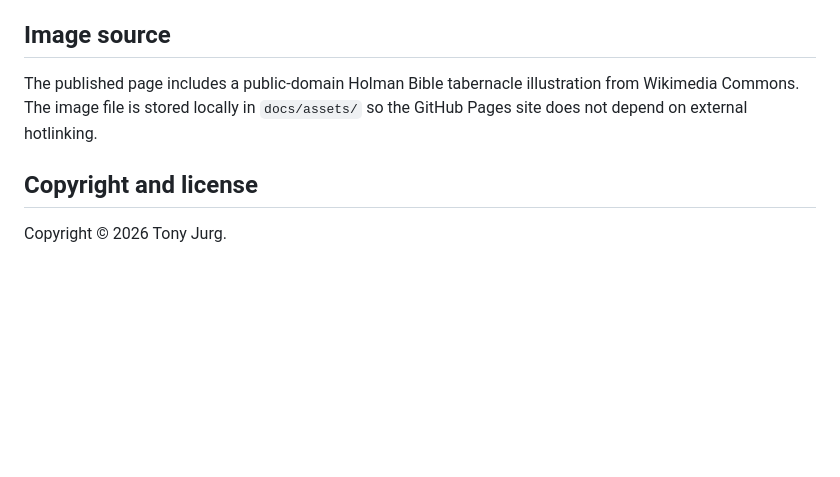
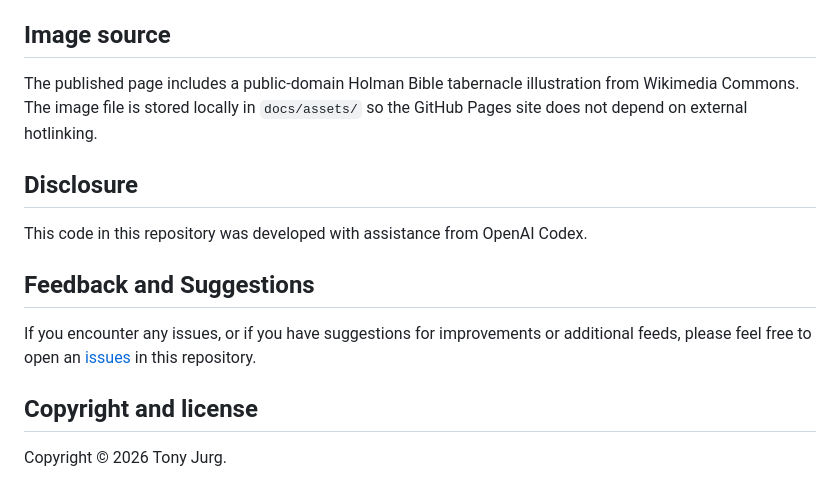
Before and after one commit to tonyjurg/cost_of_tabernacle, a Markdown page: README.md, the part around the change. Rendered like a GitHub page; blank space fills up the shorter version.

Commit message:
Enhance README with disclosure and feedback sections
Added sections for disclosure and feedback in README.

```diff
--- a/README.md
+++ b/README.md
@@ -125,6 +125,14 @@ The architecture diagram in [`ARCHITECTURE.md`](ARCHITECTURE.md) is written in M
 
 The published page includes a public-domain Holman Bible tabernacle illustration from Wikimedia Commons. The image file is stored locally in `docs/assets/` so the GitHub Pages site does not depend on external hotlinking.
 
+## Disclosure
+
+This code in this repository was developed with assistance from OpenAI Codex.
+
+## Feedback and Suggestions
+
+If you encounter any issues, or if you have suggestions for improvements or additional feeds, please feel free to open an [issues](https://github.com/tonyjurg/cost_of_tabernacle/issues) in this repository.
+
 ## Copyright and license
 
 Copyright © 2026 Tony Jurg.
```
